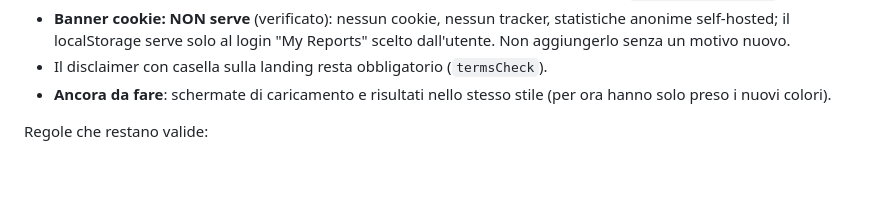
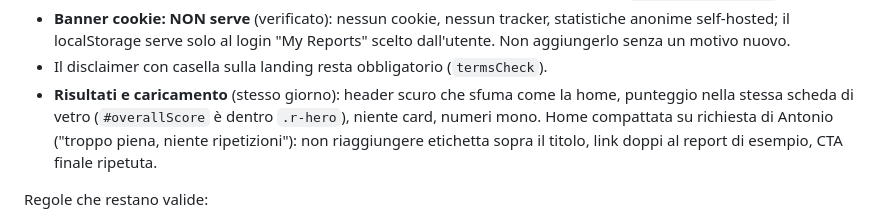
Before and after one commit to antoniobr97-a11y/oneciak, a Markdown page: CLAUDE.md, the part around the change. Rendered like a GitHub page; blank space fills up the shorter version.

Commit message:
CLAUDE.md: note results/loading redesign and home compaction
Co-Authored-By: Claude Opus 5.5 <noreply@anthropic.com>
Claude-Session: https://claude.ai/code/session_015g5eUggLFpQ4pEpJpRhDm7

```diff
--- a/CLAUDE.md
+++ b/CLAUDE.md
@@ -113,8 +113,11 @@ conversazione aspettando.
   statistiche anonime self-hosted; il localStorage serve solo al login
   "My Reports" scelto dall'utente. Non aggiungerlo senza un motivo nuovo.
 - Il disclaimer con casella sulla landing resta obbligatorio (`termsCheck`).
-- **Ancora da fare**: schermate di caricamento e risultati nello stesso stile
-  (per ora hanno solo preso i nuovi colori).
+- **Risultati e caricamento** (stesso giorno): header scuro che sfuma come la
+  home, punteggio nella stessa scheda di vetro (`#overallScore` è dentro
+  `.r-hero`), niente card, numeri mono. Home compattata su richiesta di
+  Antonio ("troppo piena, niente ripetizioni"): non riaggiungere etichetta
+  sopra il titolo, link doppi al report di esempio, CTA finale ripetuta.
 
 Regole che restano valide:
 - Contrasto: misurarlo sui **pixel veri** (nascondere il testo, campionare lo
```
